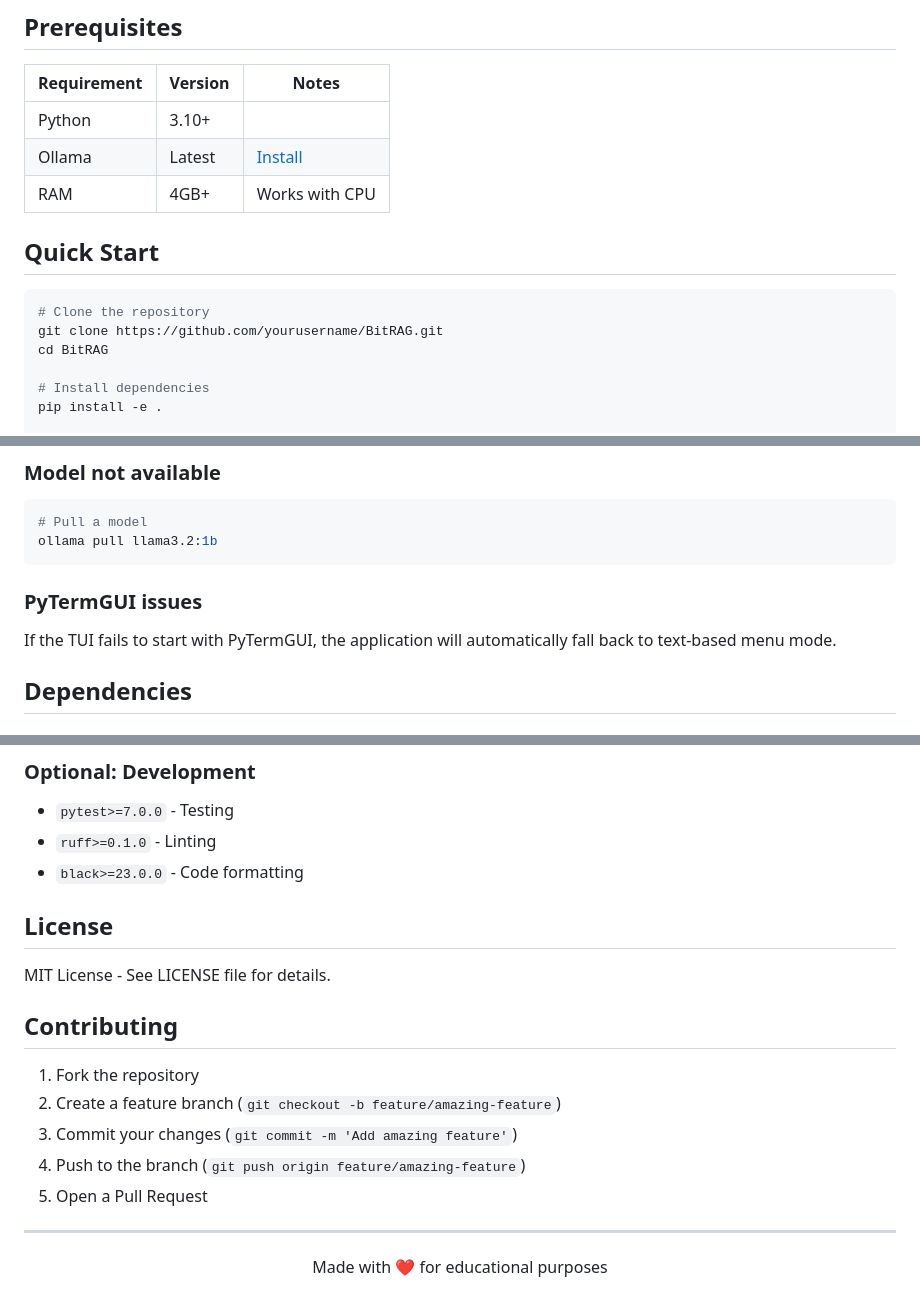
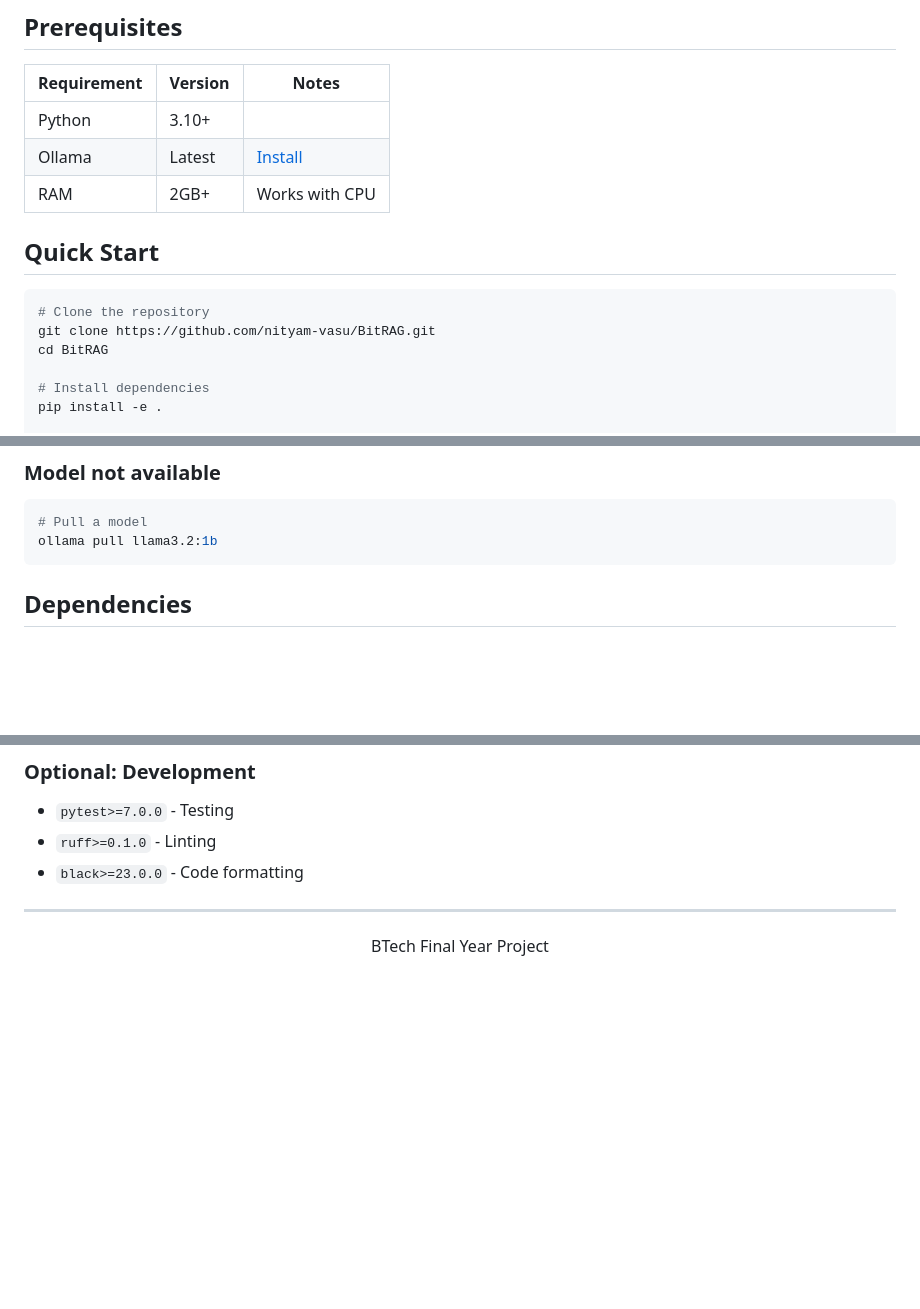
Before and after one commit to nityam-vasu/BitRAG, a Markdown page: README.md, 3 parts joined by grey strips. GitHub-like rendering; blank space fills up the shorter version.

````diff
--- a/README.md
+++ b/README.md
@@ -78,13 +67,13 @@ BitRAG/
 |-------------|---------|-------|
 | Python | 3.10+ | |
 | Ollama | Latest | [Install](https://ollama.com) |
-| RAM | 4GB+ | Works with CPU |
+| RAM | 2GB+ | Works with CPU |
 
 ## Quick Start
 
 ```bash
 # Clone the repository
-git clone https://github.com/yourusername/BitRAG.git
+git clone https://github.com/nityam-vasu/BitRAG.git
 cd BitRAG
 
 # Install dependencies
@@ -328,9 +270,6 @@ bitrag upload /path/to/document.pdf
 ollama pull llama3.2:1b
 ```
 
-### PyTermGUI issues
-
-If the TUI fails to start with PyTermGUI, the application will automatically fall back to text-based menu mode.
 
 ## Dependencies
 
@@ -364,20 +303,10 @@ If the TUI fails to start with PyTermGUI, the application will automatically fal
 - `ruff>=0.1.0` - Linting
 - `black>=23.0.0` - Code formatting
 
-## License
 
-MIT License - See LICENSE file for details.
-
-## Contributing
-
-1. Fork the repository
-2. Create a feature branch (`git checkout -b feature/amazing-feature`)
-3. Commit your changes (`git commit -m 'Add amazing feature'`)
-4. Push to the branch (`git push origin feature/amazing-feature`)
-5. Open a Pull Request
 
 ---
 
 <p align="center">
-  Made with ❤️ for educational purposes
+  BTech Final Year Project
 </p>
````
Also changed, not shown: other parts of README.md (+13 -71 lines).
